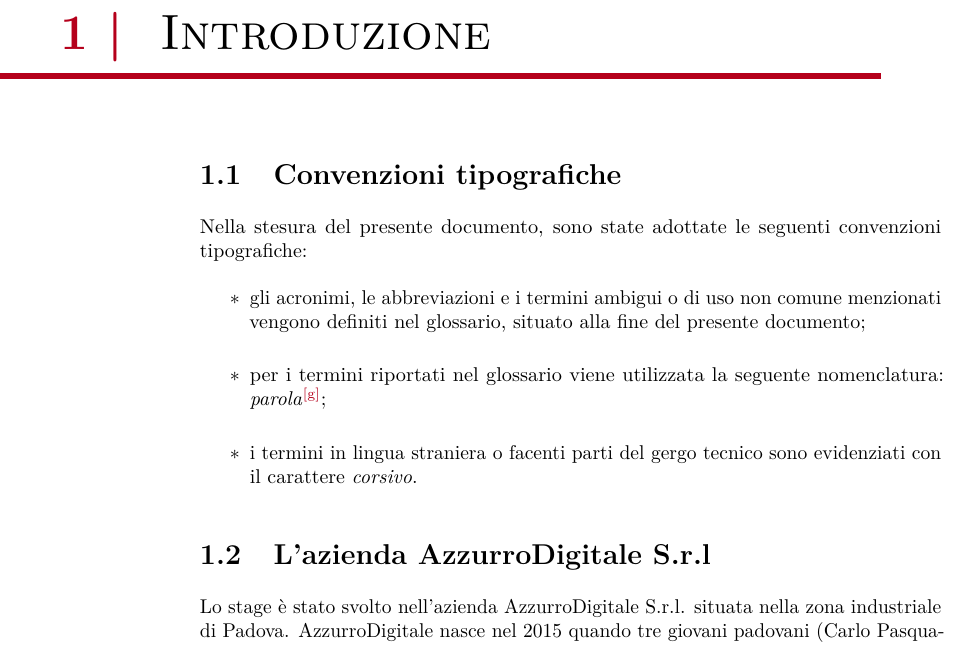
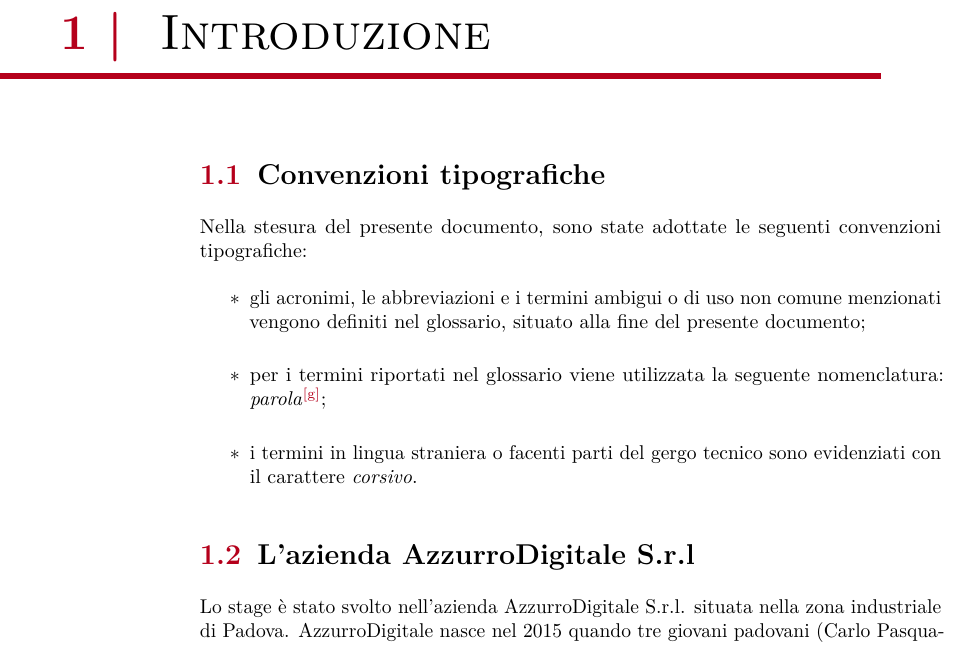
Before and after one commit to pheasant98/Tesi-di-laurea, a LaTeX thesis (tesi.tex, which reads tesi-config.tex): part of page 11 of 87, cut so that both start at the same text. Compiled offline with pdfLaTeX.

Commit message:
fix configurazioni

```diff
--- a/tesi-config.tex
+++ b/tesi-config.tex
@@ -221,7 +220,7 @@
                        \renewcommand{\tablename}{Tabella}}
 
 \newcommand{\glsfirstoccur}{\ap{{[g]}}}
-\newcommand{\g}[1]{\gls{#1}\textcolor{SchoolColor}{\ap{[g]}}}
+\newcommand{\g}[1]{\gls{#1}\textcolor{SchoolColor}{\ap{[g]}}} %parola da glossario
 \newcommand{\acr}[1]{\texttt{\gls{#1}}}
 \newcommand{\intro}[1]{\emph{\textsf{#1}}}
 
@@ -295,13 +294,8 @@
 }
 
 
+%*****************************************Chapter Style*************************************
 
-%Chapter figo
-\usepackage[explicit]{titlesec}
-\usepackage{xcolor}
-\usepackage{lipsum}% just to generate text
-%\colorlet{myrulecolor}{black}
-%\definecolor{myrulecolor}{RGB}{150,20,0}% define the color for the rules
 \titleformat{\chapter}[display]
 {\normalfont\scshape\Huge}
 {\hspace*{-70pt}\textcolor{SchoolColor}{\textbf{\thechapter}} \textbf{\textcolor{SchoolColor}{ |}} ~#1}
@@ -314,9 +308,12 @@
 {\hspace*{-110pt}{\color{SchoolColor}\rule{\dimexpr\textwidth+80pt\relax}{3pt}}\Huge}
 \titlespacing*{\chapter}{0pt}{0pt}{30pt}
 
-%Tree Directory
+\makeatletter
+\renewcommand\@seccntformat[1]{\color{SchoolColor} {\csname the#1\endcsname}\hspace{0.5em}}
+\makeatother
 
-\usepackage[edges]{forest}
+%***************************************Tree Directory***************************************
+
 
 \definecolor{foldercolor}{RGB}{124,166,198}
 
@@ -338,7 +335,4 @@
 	folder icons/.style={folder, this folder size=#1, folder tree indent=3*#1},
 	folder icons/.default={12pt},
 }
-
-\usepackage{graphicx}
-\usepackage{watermark}
-\usepackage{transparent}
+%********************************************************************************************
--- a/tesi.tex
+++ b/tesi.tex
@@ -84,13 +84,20 @@
 \usepackage{tabularx}                   % tabelle di larghezza prefissata
 \usepackage{longtable}                  % tabelle su più pagine
 \usepackage{ltxtable}                   % tabelle su più pagine e adattabili in larghezza
-
+\usepackage{etoolbox}
 \usepackage{lmodern}
 \usepackage[table]{xcolor}
 \usepackage{array}
 \usepackage{colortbl}
 \usepackage{verbatim}
-
+\usepackage[edges]{forest}
+\usepackage[explicit]{titlesec}
+\usepackage{lipsum}% just to generate text
+%*******************Per gestire un'immagine in backgorund*********************************
+\usepackage{graphicx}
+\usepackage{watermark}
+\usepackage{transparent}
+%*****************************************************************************************
 
 \usepackage[toc, acronym]{glossaries}   % glossario
                                         % per includerlo nel documento bisogna:
```
Also changed, not shown: tesi-config.tex (3 more changed lines).
